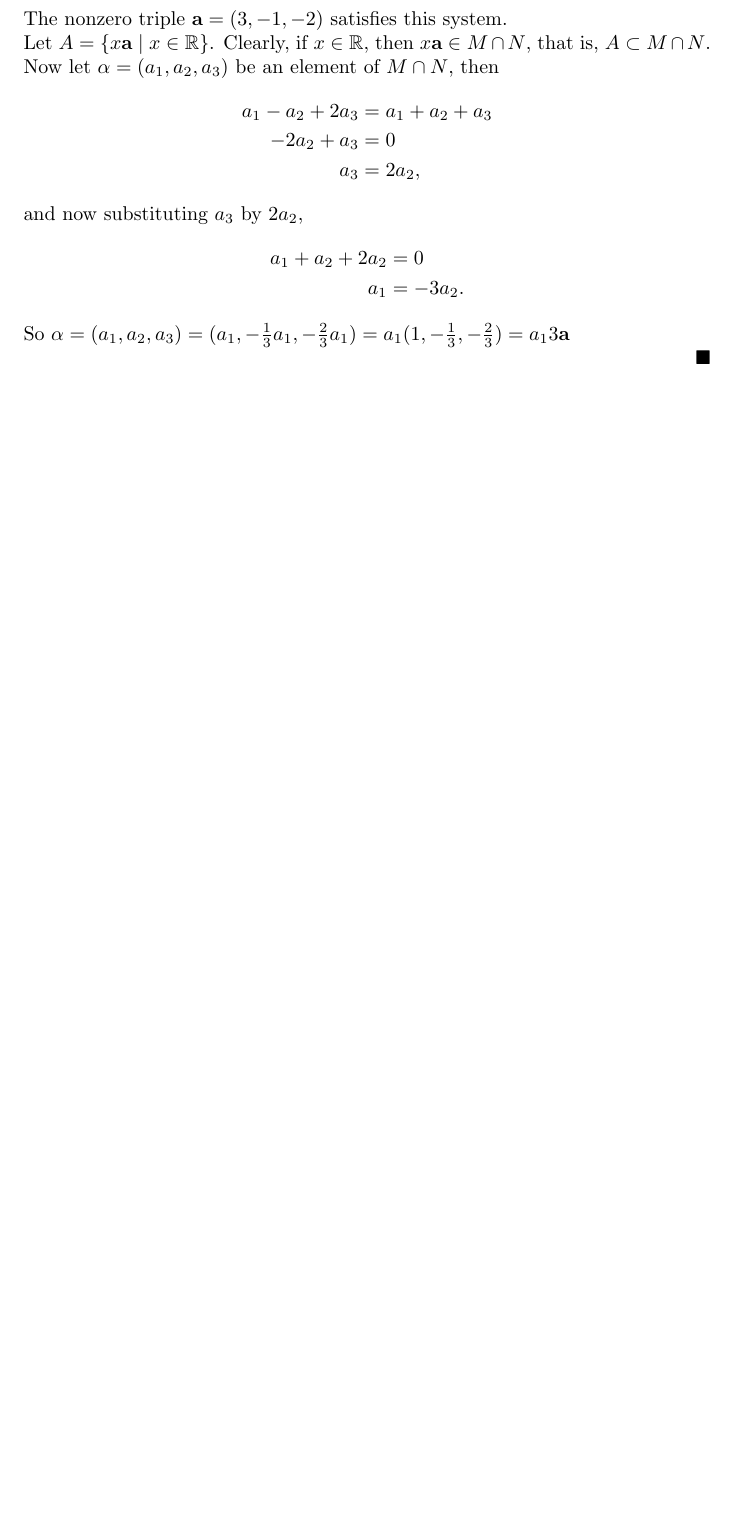
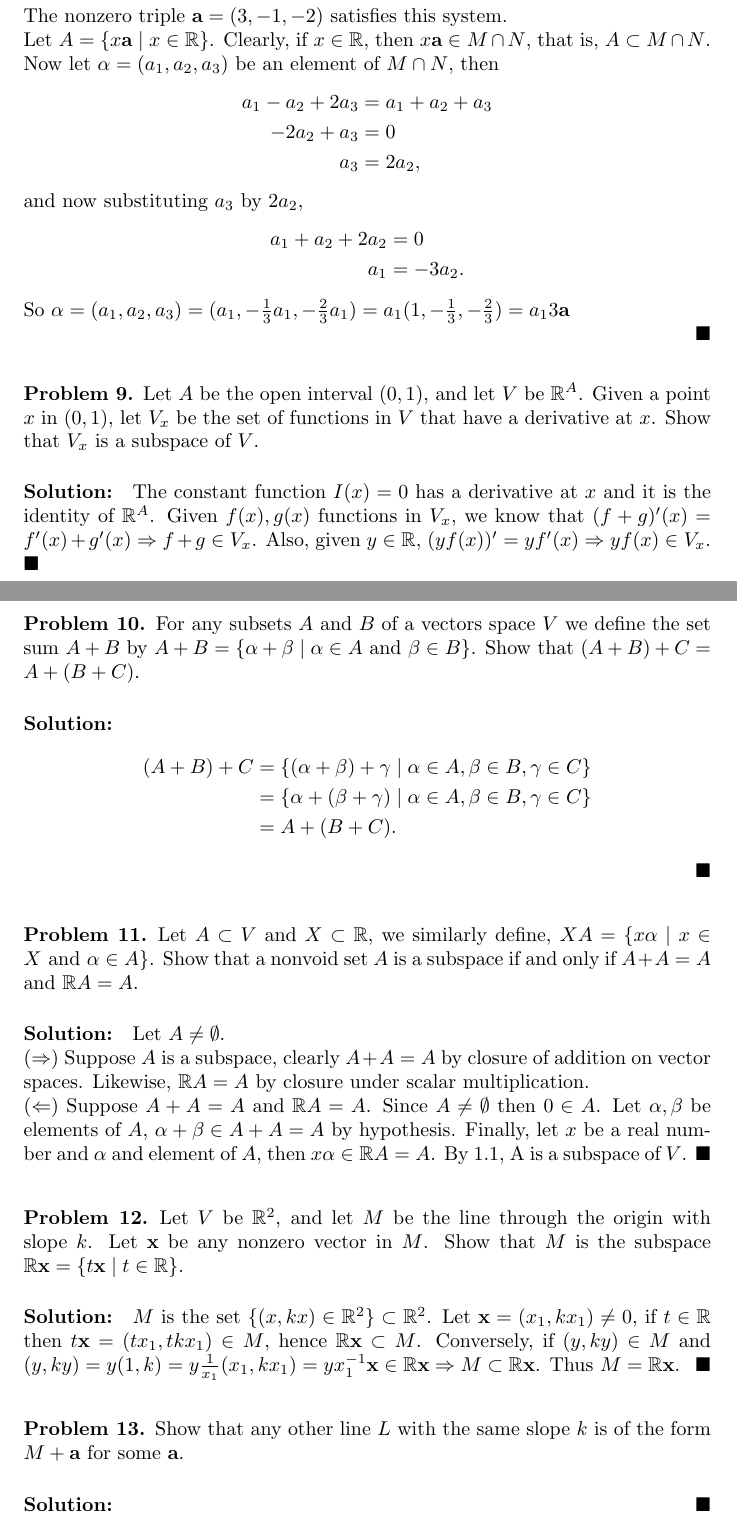
Before and after one commit to iatrogenic/notes, a LaTeX document (Shlomo/shlomo.tex): part of page 5 of 5 before the commit and two parts of pages 5 and 6 of 6 after it, the two joined at a grey line, cut so that both start at the same text, the shorter picture padded with empty space. Compiled offline with pdfLaTeX.

Commit message:
solutions up to exercise 1.13

```diff
--- a/Shlomo/shlomo.tex
+++ b/Shlomo/shlomo.tex
@@ -172,4 +172,46 @@ a_1 &= -3a_2.
 So $\alpha = (a_1, a_2, a_3) = (a_1, - \frac{1}{3}a_1, -\frac{2}{3}a_1) = a_1(1, - \frac{1}{3}, - \frac{2}{3}) = a_13\mathbf{a}$
 
 \end{solution}
+\begin{problem}
+Let $A$ be the open interval $(0,1)$, and let $V$ be $\RR^A$.
+Given a point $x$ in $(0,1)$, let $V_x$ be the set of functions in $V$ that have a derivative at $x$.
+Show that $V_x$ is a subspace of $V$.
+\end{problem}
+\begin{solution}
+The constant function $I(x) = 0$ has a derivative at $x$ and it is the identity of $\RR^A$. Given $f(x),g(x)$
+functions in $V_x$, we know that $(f+g)'(x) = f'(x) + g'(x) \Rightarrow f+g \in V_x$. Also, given $y \in \RR$, $(yf(x))' = yf'(x) \Rightarrow yf(x) \in V_x$.
+\end{solution}
+\begin{problem}
+ For any subsets $A$ and $B$ of a vectors space $V$ we define the set sum $A+B$ by $A+B = \{\alpha + \beta \mid \alpha \in A \text{ and } \beta \in B\}$.
+ Show that $(A+B)+C = A+(B+C)$.
+\end{problem}
+\begin{solution}
+\begin{align*}
+(A+B)+C &= \{ (\alpha + \beta) + \gamma \mid \alpha \in A, \beta \in B, \gamma \in C\} \\
+&= \{ \alpha + (\beta + \gamma) \mid \alpha \in A, \beta \in B, \gamma \in C\} \\
+&= A + (B+C).
+\end{align*}
+\end{solution}
+\begin{problem}
+Let $A \subset V$ and $X \subset \RR$, we similarly define, $XA = \{x\alpha \mid x \in X \text{ and } \alpha \in A\}$.
+Show that a nonvoid set $A$ is a subspace if and only if $A+A = A$ and $\RR A = A$.
+\end{problem}
+\begin{solution}
+	Let $A \neq \emptyset$. \\
+($\Rightarrow$) Suppose $A$ is a subspace, clearly $A+A = A$ by closure of addition on vector spaces. Likewise, $\RR A = A$ by closure under scalar multiplication. \\
+($ \Leftarrow $) Suppose $A+A=A$ and $\RR A = A$. Since $A \neq \emptyset$ then $0 \in A$. Let $\alpha, \beta$ be elements of $A$, $\alpha + \beta \in A+A = A$ by hypothesis. Finally, let $x$ be a real number and $\alpha$ and element of $A$, then $x\alpha \in \RR A = A$. By \ref{subspace:1}, A is a subspace of $V$.
+\end{solution}
+\begin{problem}
+Let $V$ be $\RR^2$, and let $M$ be the line through the origin with slope $k$. Let $\mathbf{x}$ be any nonzero vector in $M$. Show that $M$ is the subspace $\RR\mathbf{x} = \{t\mathbf{x} \mid t \in \RR\}$.
+\end{problem}
+\begin{solution}
+$M$ is the set $\{(x, kx) \in \RR^2\} \subset \RR^2$. Let $\mathbf{x} = (x_1, kx_1) \neq 0$, if $t \in \RR$ then $t\mathbf{x} = (tx_1, tkx_1) \in M$, hence $\RR\mathbf{x} \subset M$.
+Conversely, if $(y, ky) \in M$ and $(y, ky) = y(1, k) = y\frac{1}{x_1}(x_1, kx_1) = yx_1^{-1}\mathbf{x} \in \RR\mathbf{x} \Rightarrow M \subset \RR\mathbf{x}$. Thus $M = \RR\mathbf{x}$.
+\end{solution}
+\begin{problem}
+Show that any other line $L$ with the same slope $k$ is of the form $M + \mathbf{a}$ for some $\mathbf{a}$.
+\end{problem}
+\begin{solution}
+
+\end{solution}
 \end{document}
```
Also changed, not shown: Shlomo/shlomo.pdf, 6 other files.
